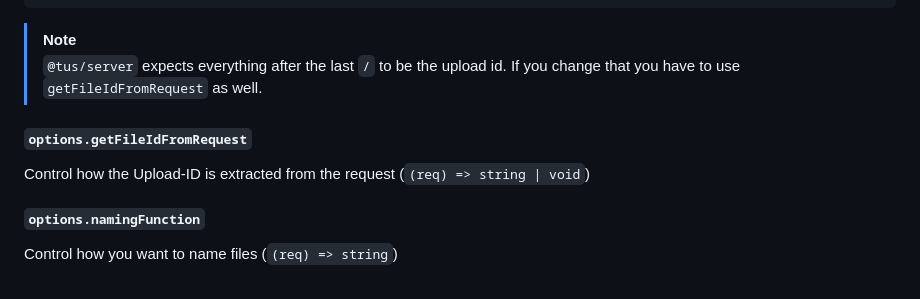
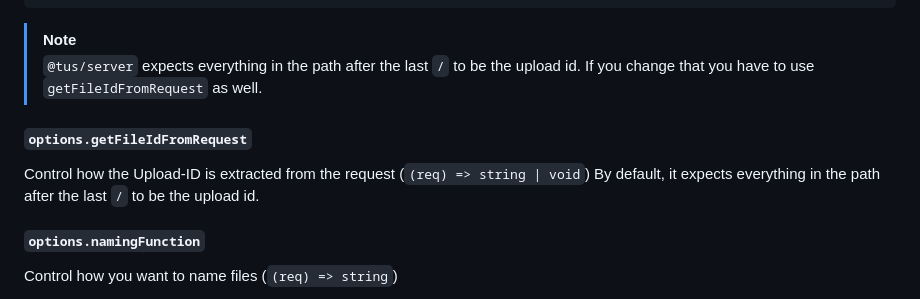
Before and after one commit to tus/tus-node-server, a Markdown page: packages/server/README.md, the part around the change. Rendered like a GitHub page.

Commit message:
Apply suggestions from code review
Co-authored-by: Marius <marius@transloadit.com>

````diff
--- a/packages/server/README.md
+++ b/packages/server/README.md
@@ -93,12 +93,13 @@ function generateUrl(req, {proto, host, path, id}) {
 ```
 
 > [!NOTE]
-> `@tus/server` expects everything after the last `/` to be the upload id.
+> `@tus/server` expects everything in the path after the last `/` to be the upload id.
 > If you change that you have to use `getFileIdFromRequest` as well.
 
 #### `options.getFileIdFromRequest`
 
 Control how the Upload-ID is extracted from the request (`(req) => string | void`)
+By default, it expects everything in the path after the last `/` to be the upload id.
 
 #### `options.namingFunction`
 
````
